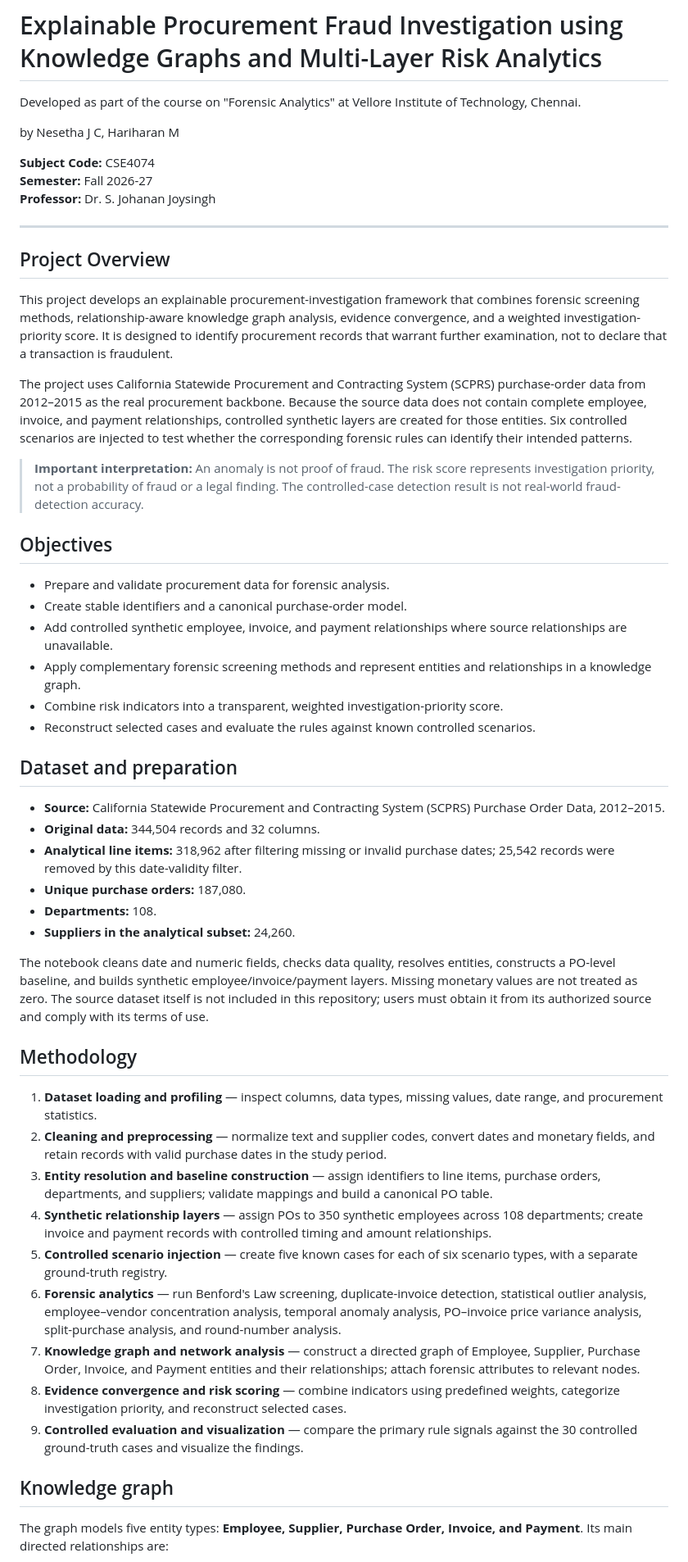
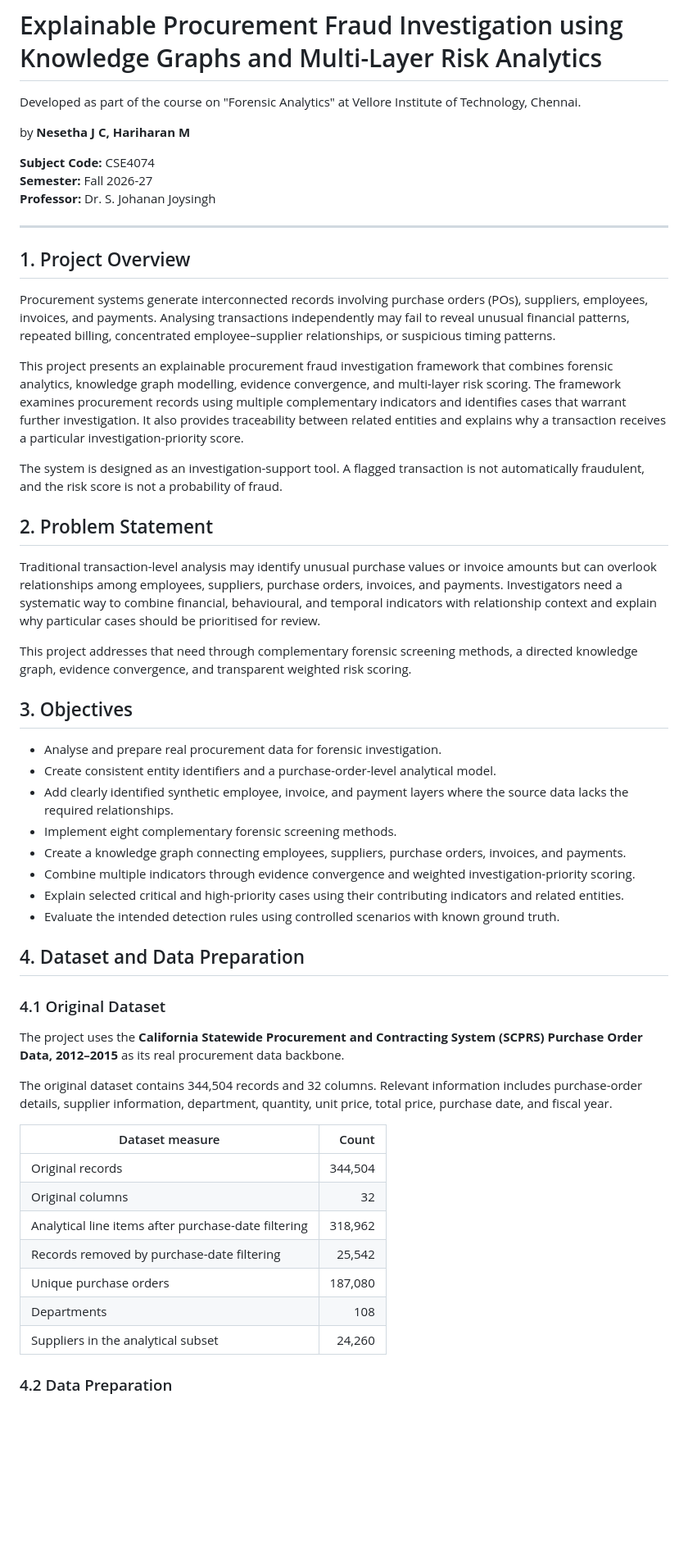
Before and after one commit to Nesetha/Forensic_Project, a Markdown page: README.md, the part around one of its changes. Shown at 82% size. Drawn GitHub-style; blank space fills up the shorter version.

```diff
--- a/README.md
+++ b/README.md
@@ -2,7 +2,7 @@
 
 Developed as part of the course on "Forensic Analytics" at Vellore Institute of Technology, Chennai.
 
-by Nesetha J C, Hariharan M
+by **Nesetha J C, Hariharan M**
 
 **Subject Code:** CSE4074
 **Semester:** Fall 2026-27
@@ -10,46 +10,48 @@ by Nesetha J C, Hariharan M
 
 ---
 
-## Project Overview
+## 1. Project Overview
 
-This project develops an explainable procurement-investigation framework that combines forensic screening methods, relationship-aware knowledge graph analysis, evidence convergence, and a weighted investigation-priority score. It is designed to identify procurement records that warrant further examination, not to declare that a transaction is fraudulent.
+Procurement systems generate interconnected records involving purchase orders (POs), suppliers, employees, invoices, and payments. Analysing transactions independently may fail to reveal unusual financial patterns, repeated billing, concentrated employee–supplier relationships, or suspicious timing patterns.
 
-The project uses California Statewide Procurement and Contracting System (SCPRS) purchase-order data from 2012–2015 as the real procurement backbone. Because the source data does not contain complete employee, invoice, and payment relationships, controlled synthetic layers are created for those entities. Six controlled scenarios are injected to test whether the corresponding forensic rules can identify their intended patterns.
+This project presents an explainable procurement fraud investigation framework that combines forensic analytics, knowledge graph modelling, evidence convergence, and multi-layer risk scoring. The framework examines procurement records using multiple complementary indicators and identifies cases that warrant further investigation. It also provides traceability between related entities and explains why a transaction receives a particular investigation-priority score.
 
-> **Important interpretation:** An anomaly is not proof of fraud. The risk score represents investigation priority, not a probability of fraud or a legal finding. The controlled-case detection result is not real-world fraud-detection accuracy.
+The system is designed as an investigation-support tool. A flagged transaction is not automatically fraudulent, and the risk score is not a probability of fraud.
 
-## Objectives
+## 2. Problem Statement
 
-- Prepare and validate procurement data for forensic analysis.
-- Create stable identifiers and a canonical purchase-order model.
-- Add controlled synthetic employee, invoice, and payment relationships where source relationships are unavailable.
-- Apply complementary forensic screening methods and represent entities and relationships in a knowledge graph.
-- Combine risk indicators into a transparent, weighted investigation-priority score.
-- Reconstruct selected cases and evaluate the rules against known controlled scenarios.
+Traditional transaction-level analysis may identify unusual purchase values or invoice amounts but can overlook relationships among employees, suppliers, purchase orders, invoices, and payments. Investigators need a systematic way to combine financial, behavioural, and temporal indicators with relationship context and explain why particular cases should be prioritised for review.
 
-## Dataset and preparation
+This project addresses that need through complementary forensic screening methods, a directed knowledge graph, evidence convergence, and transparent weighted risk scoring.
 
-- **Source:** California Statewide Procurement and Contracting System (SCPRS) Purchase Order Data, 2012–2015.
-- **Original data:** 344,504 records and 32 columns.
-- **Analytical line items:** 318,962 after filtering missing or invalid purchase dates; 25,542 records were removed by this date-validity filter.
-- **Unique purchase orders:** 187,080.
-- **Departments:** 108.
-- **Suppliers in the analytical subset:** 24,260.
+## 3. Objectives
 
-The notebook cleans date and numeric fields, checks data quality, resolves entities, constructs a PO-level baseline, and builds synthetic employee/invoice/payment layers. Missing monetary values are not treated as zero. The source dataset itself is not included in this repository; users must obtain it from its authorized source and comply with its terms of use.
+- Analyse and prepare real procurement data for forensic investigation.
+- Create consistent entity identifiers and a purchase-order-level analytical model.
+- Add clearly identified synthetic employee, invoice, and payment layers where the source data lacks the required relationships.
+- Implement eight complementary forensic screening methods.
+- Create a knowledge graph connecting employees, suppliers, purchase orders, invoices, and payments.
+- Combine multiple indicators through evidence convergence and weighted investigation-priority scoring.
+- Explain selected critical and high-priority cases using their contributing indicators and related entities.
+- Evaluate the intended detection rules using controlled scenarios with known ground truth.
 
-## Methodology
+## 4. Dataset and Data Preparation
 
-1. **Dataset loading and profiling** — inspect columns, data types, missing values, date range, and procurement statistics.
-2. **Cleaning and preprocessing** — normalize text and supplier codes, convert dates and monetary fields, and retain records with valid purchase dates in the study period.
-3. **Entity resolution and baseline construction** — assign identifiers to line items, purchase orders, departments, and suppliers; validate mappings and build a canonical PO table.
-4. **Synthetic relationship layers** — assign POs to 350 synthetic employees across 108 departments; create invoice and payment records with controlled timing and amount relationships.
-5. **Controlled scenario injection** — create five known cases for each of six scenario types, with a separate ground-truth registry.
-6. **Forensic analytics** — run Benford's Law screening, duplicate-invoice detection, statistical outlier analysis, employee–vendor concentration analysis, temporal anomaly analysis, PO–invoice price variance analysis, split-purchase analysis, and round-number analysis.
-7. **Knowledge graph and network analysis** — construct a directed graph of Employee, Supplier, Purchase Order, Invoice, and Payment entities and their relationships; attach forensic attributes to relevant nodes.
-8. **Evidence convergence and risk scoring** — combine indicators using predefined weights, categorize investigation priority, and reconstruct selected cases.
-9. **Controlled evaluation and visualization** — compare the primary rule signals against the 30 controlled ground-truth cases and visualize the findings.
+### 4.1 Original Dataset
 
-## Knowledge graph
+The project uses the **California Statewide Procurement and Contracting System (SCPRS) Purchase Order Data, 2012–2015** as its real procurement data backbone.
 
-The graph models five entity types: **Employee, Supplier, Purchase Order, Invoice, and Payment**. Its main directed relationships are:
+The original dataset contains 344,504 records and 32 columns. Relevant information includes purchase-order details, supplier information, department, quantity, unit price, total price, purchase date, and fiscal year.
+
+| Dataset measure | Count |
+|---|---:|
+| Original records | 344,504 |
+| Original columns | 32 |
+| Analytical line items after purchase-date filtering | 318,962 |
+| Records removed by purchase-date filtering | 25,542 |
+| Unique purchase orders | 187,080 |
+| Departments | 108 |
+| Suppliers in the analytical subset | 24,260 |
+
+### 4.2 Data Preparation
+
```
Also changed, not shown: other parts of README.md (+145 -42 lines).
